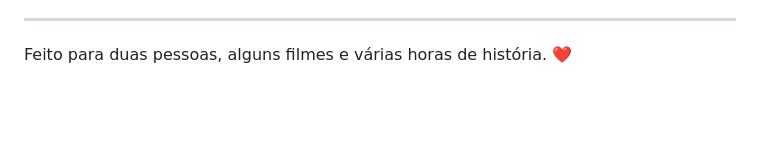
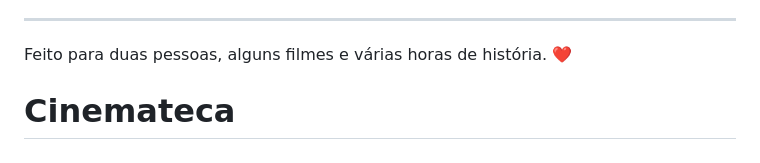
Before and after one commit to adrianjvsdev/Cinemateca, a Markdown page: README.md, the part around the change. GitHub-like rendering; blank space fills up the shorter version.

```diff
--- a/README.md
+++ b/README.md
@@ -151,3 +151,4 @@ Tudo funciona sem servidor, sem banco de dados e sem envio de dados para lugar n
 ---
 
 Feito para duas pessoas, alguns filmes e várias horas de história. ❤️
+# Cinemateca
```
